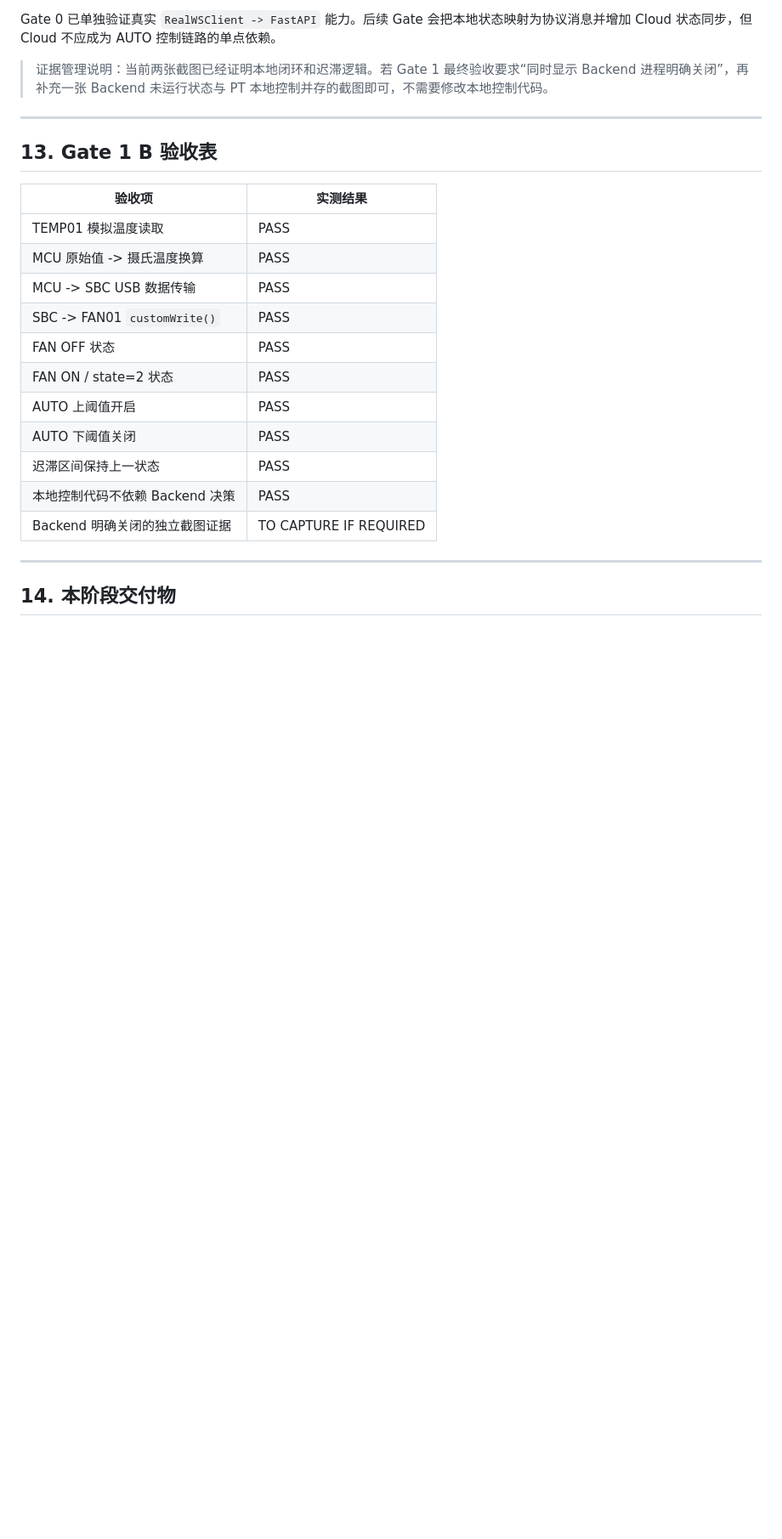
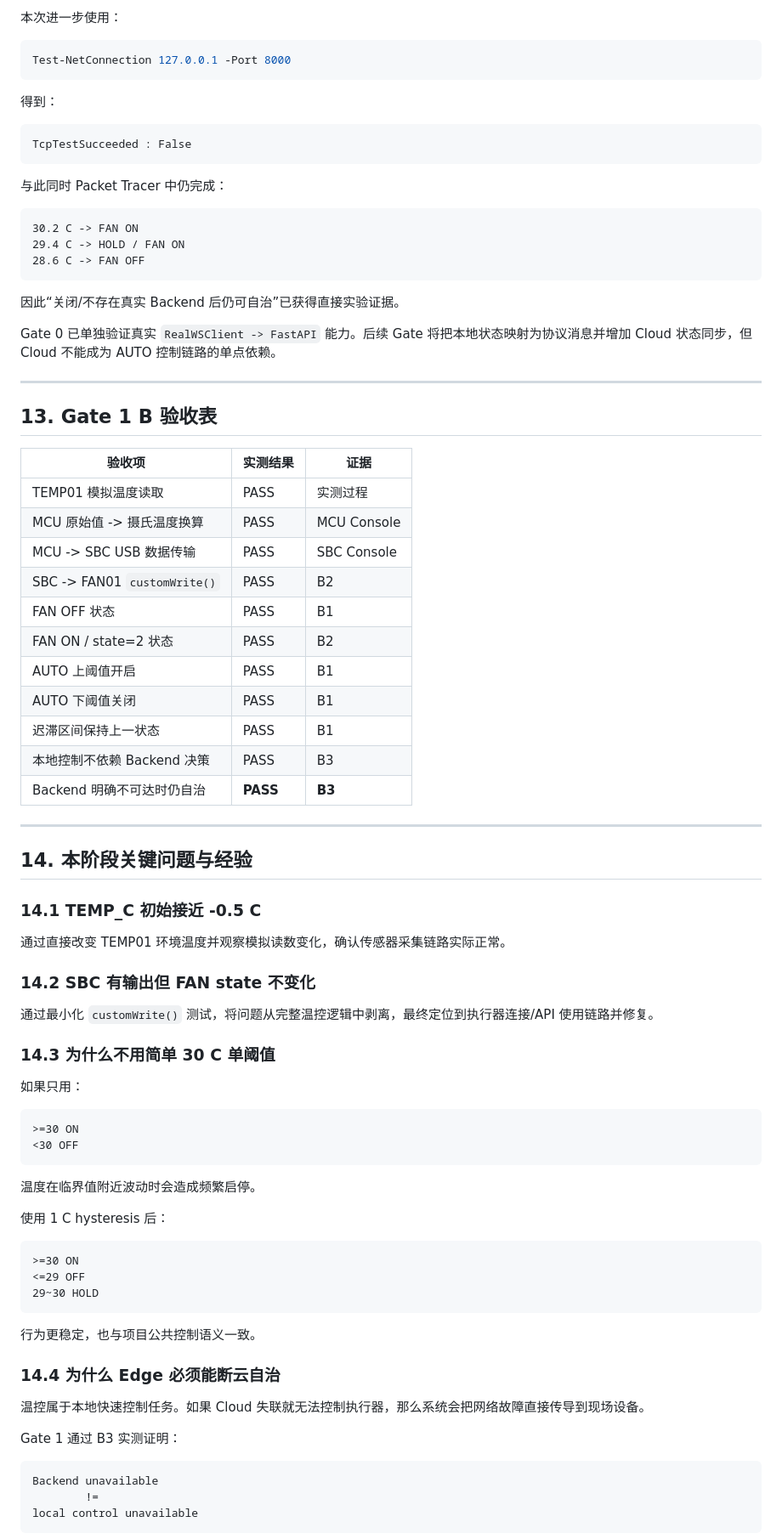
Before and after one commit to shenziad/edgecampus, a Markdown page: docs/gate1/B_EDGE_REPORT.md, the part around one of its changes. Shown at 85% size. GitHub-like rendering; blank space fills up the shorter version.

Commit message:
docs(edge): record backend-off autonomy evidence

````diff
--- a/docs/gate1/B_EDGE_REPORT.md
+++ b/docs/gate1/B_EDGE_REPORT.md
@@ -481,26 +504,88 @@ FAN01 customWrite()
 
-Gate 0 已单独验证真实 `RealWSClient -> FastAPI` 能力。后续 Gate 会把本地状态映射为协议消息并增加 Cloud 状态同步，但 Cloud 不应成为 AUTO 控制链路的单点依赖。
+本次进一步使用：
 
-> 证据管理说明：当前两张截图已经证明本地闭环和迟滞逻辑。若 Gate 1 最终验收要求“同时显示 Backend 进程明确关闭”，再补充一张 Backend 未运行状态与 PT 本地控制并存的截图即可，不需要修改本地控制代码。
+```powershell
+Test-NetConnection 127.0.0.1 -Port 8000
+```
+
+得到：
+
+```text
+TcpTestSucceeded : False
+```
+
+与此同时 Packet Tracer 中仍完成：
+
+```text
+30.2 C -> FAN ON
+29.4 C -> HOLD / FAN ON
+28.6 C -> FAN OFF
+```
+
+因此“关闭/不存在真实 Backend 后仍可自治”已获得直接实验证据。
+
+Gate 0 已单独验证真实 `RealWSClient -> FastAPI` 能力。后续 Gate 将把本地状态映射为协议消息并增加 Cloud 状态同步，但 Cloud 不能成为 AUTO 控制链路的单点依赖。
 
 ---
 
 ## 13. Gate 1 B 验收表
 
-| 验收项 | 实测结果 |
-|---|---|
-| TEMP01 模拟温度读取 | PASS |
-| MCU 原始值 -> 摄氏温度换算 | PASS |
-| MCU -> SBC USB 数据传输 | PASS |
-| SBC -> FAN01 `customWrite()` | PASS |
-| FAN OFF 状态 | PASS |
-| FAN ON / state=2 状态 | PASS |
-| AUTO 上阈值开启 | PASS |
-| AUTO 下阈值关闭 | PASS |
-| 迟滞区间保持上一状态 | PASS |
-| 本地控制代码不依赖 Backend 决策 | PASS |
-| Backend 明确关闭的独立截图证据 | TO CAPTURE IF REQUIRED |
+| 验收项 | 实测结果 | 证据 |
+|---|---|---|
+| TEMP01 模拟温度读取 | PASS | 实测过程 |
+| MCU 原始值 -> 摄氏温度换算 | PASS | MCU Console |
+| MCU -> SBC USB 数据传输 | PASS | SBC Console |
+| SBC -> FAN01 `customWrite()` | PASS | B2 |
+| FAN OFF 状态 | PASS | B1 |
+| FAN ON / state=2 状态 | PASS | B2 |
+| AUTO 上阈值开启 | PASS | B1 |
+| AUTO 下阈值关闭 | PASS | B1 |
+| 迟滞区间保持上一状态 | PASS | B1 |
+| 本地控制不依赖 Backend 决策 | PASS | B3 |
+| Backend 明确不可达时仍自治 | **PASS** | **B3** |
 
 ---
 
-## 14. 本阶段交付物
+## 14. 本阶段关键问题与经验
+
+### 14.1 TEMP_C 初始接近 -0.5 C
+
+通过直接改变 TEMP01 环境温度并观察模拟读数变化，确认传感器采集链路实际正常。
+
+### 14.2 SBC 有输出但 FAN state 不变化
+
+通过最小化 `customWrite()` 测试，将问题从完整温控逻辑中剥离，最终定位到执行器连接/API 使用链路并修复。
+
+### 14.3 为什么不用简单 30 C 单阈值
+
+如果只用：
+
+```text
+>=30 ON
+<30 OFF
+```
+
+温度在临界值附近波动时会造成频繁启停。
+
+使用 1 C hysteresis 后：
+
+```text
+>=30 ON
+<=29 OFF
+29~30 HOLD
+```
+
+行为更稳定，也与项目公共控制语义一致。
+
+### 14.4 为什么 Edge 必须能断云自治
+
+温控属于本地快速控制任务。如果 Cloud 失联就无法控制执行器，那么系统会把网络故障直接传导到现场设备。
+
+Gate 1 通过 B3 实测证明：
+
+```text
+Backend unavailable
+        !=
+local control unavailable
+```
+
````
Also changed, not shown: other parts of docs/gate1/B_EDGE_REPORT.md (+97 -57 lines).
